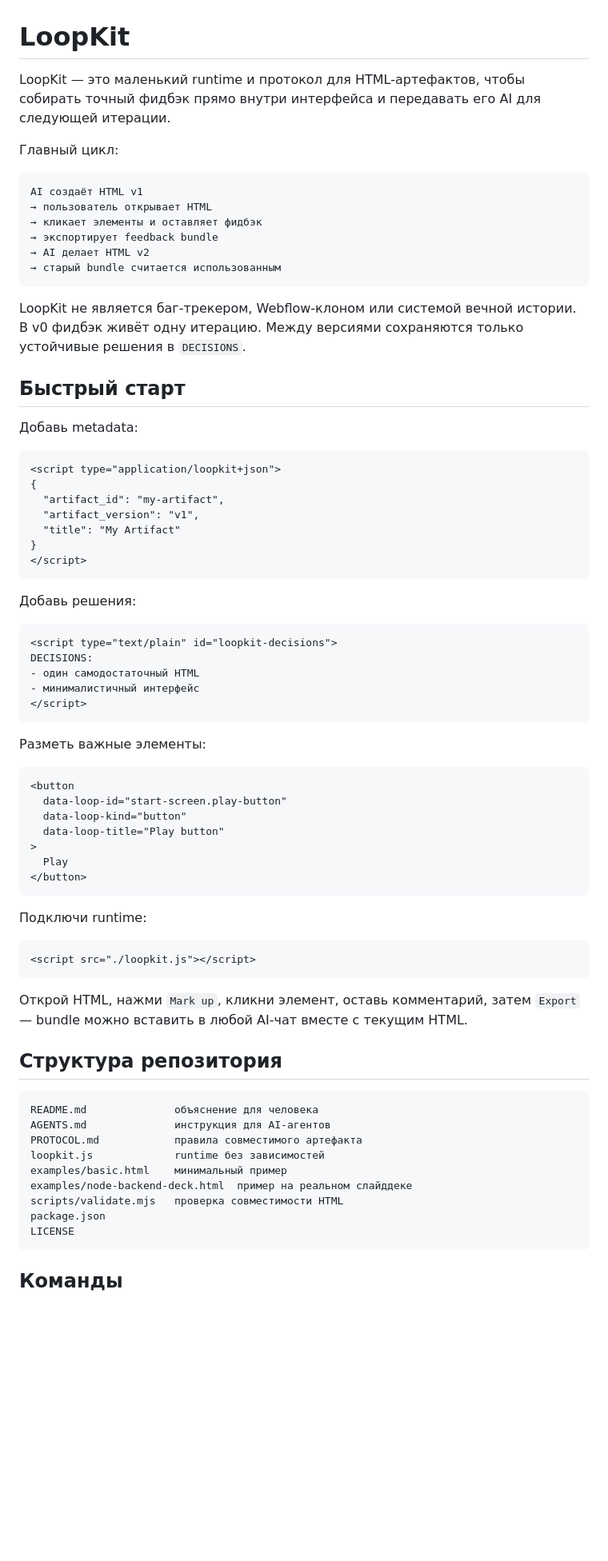
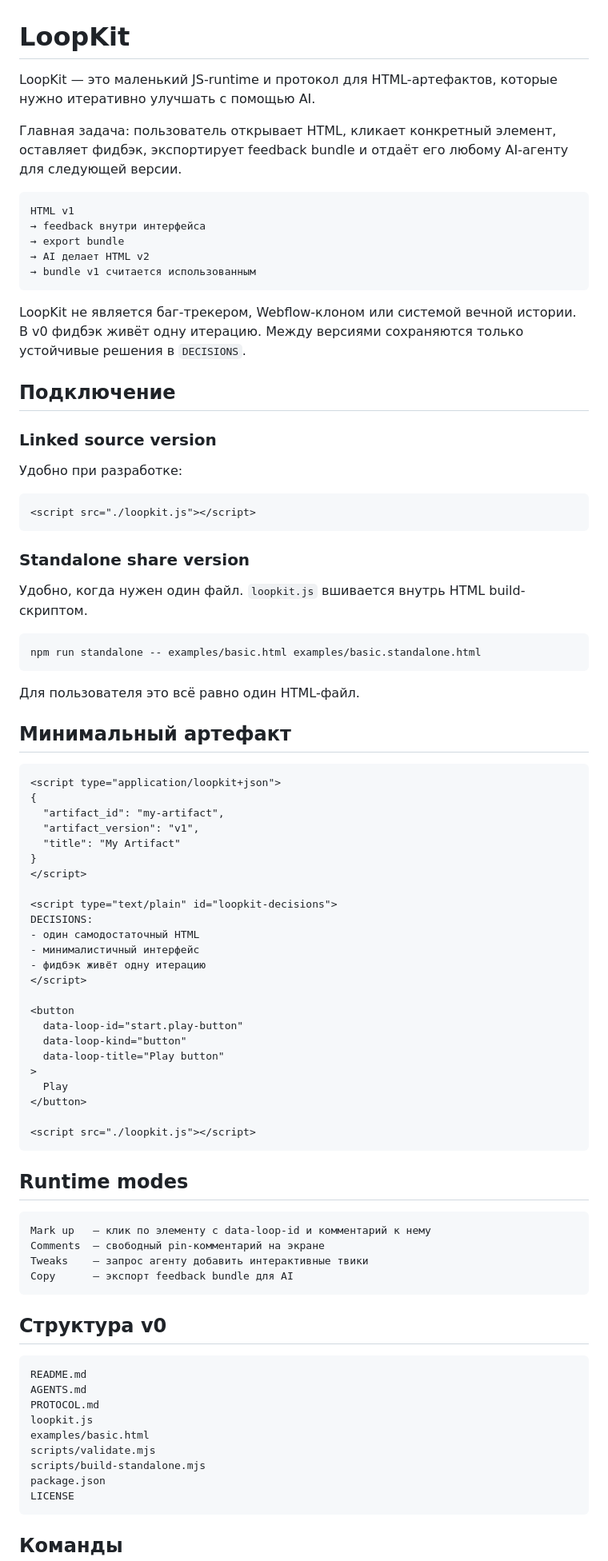
Before and after one commit to Rrock-k/loopkit, a Markdown page: README.md, the part around one of its changes. Shown at 80% size. Drawn GitHub-style; blank space fills up the shorter version.

Commit message:
Update README for linked and standalone runtime

````diff
--- a/README.md
+++ b/README.md
@@ -1,23 +1,40 @@
 # LoopKit
 
-LoopKit — это маленький runtime и протокол для HTML-артефактов, чтобы собирать точный фидбэк прямо внутри интерфейса и передавать его AI для следующей итерации.
+LoopKit — это маленький JS-runtime и протокол для HTML-артефактов, которые нужно итеративно улучшать с помощью AI.
 
-Главный цикл:
+Главная задача: пользователь открывает HTML, кликает конкретный элемент, оставляет фидбэк, экспортирует feedback bundle и отдаёт его любому AI-агенту для следующей версии.
 
 ```text
-AI создаёт HTML v1
-→ пользователь открывает HTML
-→ кликает элементы и оставляет фидбэк
-→ экспортирует feedback bundle
+HTML v1
+→ feedback внутри интерфейса
+→ export bundle
 → AI делает HTML v2
-→ старый bundle считается использованным
+→ bundle v1 считается использованным
 ```
 
 LoopKit не является баг-трекером, Webflow-клоном или системой вечной истории. В v0 фидбэк живёт одну итерацию. Между версиями сохраняются только устойчивые решения в `DECISIONS`.
 
-## Быстрый старт
+## Подключение
 
-Добавь metadata:
+### Linked source version
+
+Удобно при разработке:
+
+```html
+<script src="./loopkit.js"></script>
+```
+
+### Standalone share version
+
+Удобно, когда нужен один файл. `loopkit.js` вшивается внутрь HTML build-скриптом.
+
+```bash
+npm run standalone -- examples/basic.html examples/basic.standalone.html
+```
+
+Для пользователя это всё равно один HTML-файл.
+
+## Минимальный артефакт
 
 ```html
 <script type="application/loopkit+json">
@@ -27,48 +44,44 @@ LoopKit не является баг-трекером, Webflow-клоном ил
   "title": "My Artifact"
 }
 </script>
-```
 
-Добавь решения:
-
-```html
 <script type="text/plain" id="loopkit-decisions">
 DECISIONS:
 - один самодостаточный HTML
 - минималистичный интерфейс
+- фидбэк живёт одну итерацию
 </script>
-```
 
-Разметь важные элементы:
-
-```html
 <button
-  data-loop-id="start-screen.play-button"
+  data-loop-id="start.play-button"
   data-loop-kind="button"
   data-loop-title="Play button"
 >
   Play
 </button>
-```
 
-Подключи runtime:
-
-```html
 <script src="./loopkit.js"></script>
 ```
 
-Открой HTML, нажми `Mark up`, кликни элемент, оставь комментарий, затем `Export` — bundle можно вставить в любой AI-чат вместе с текущим HTML.
-
-## Структура репозитория
+## Runtime modes
 
 ```text
-README.md              объяснение для человека
-AGENTS.md              инструкция для AI-агентов
-PROTOCOL.md            правила совместимого артефакта
-loopkit.js             runtime без зависимостей
-examples/basic.html    минимальный пример
-examples/node-backend-deck.html  пример на реальном слайддеке
-scripts/validate.mjs   проверка совместимости HTML
+Mark up   — клик по элементу с data-loop-id и комментарий к нему
+Comments  — свободный pin-комментарий на экране
+Tweaks    — запрос агенту добавить интерактивные твики
+Copy      — экспорт feedback bundle для AI
+```
+
+## Структура v0
+
+```text
+README.md
+AGENTS.md
+PROTOCOL.md
+loopkit.js
+examples/basic.html
+scripts/validate.mjs
+scripts/build-standalone.mjs
 package.json
 LICENSE
 ```
````
Also changed, not shown: other parts of README.md (+7 -7 lines).
